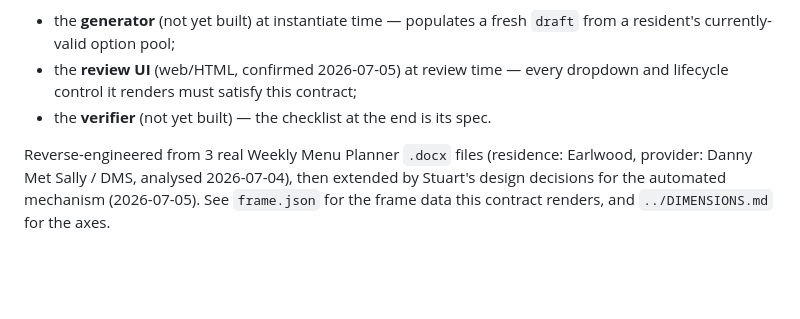
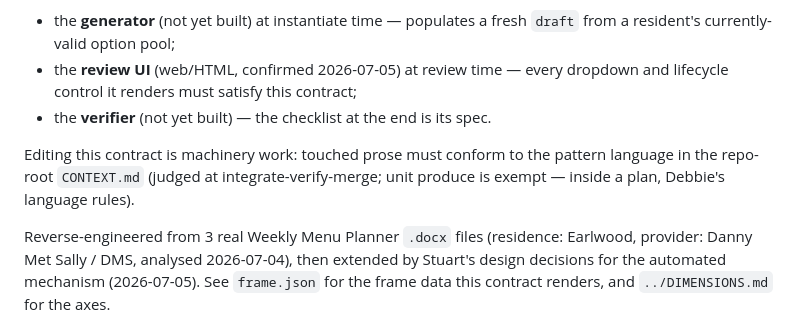
Before and after one commit to sxdennonv2/harvest, a Markdown page: sil_operations/meal_plans/CONTRACT.md, the part around the change. GitHub-like rendering; blank space fills up the shorter version.

```diff
--- a/sil_operations/meal_plans/CONTRACT.md
+++ b/sil_operations/meal_plans/CONTRACT.md
@@ -9,6 +9,10 @@ every meal plan must contain and how it may move between states. It is consumed
 - the **review UI** (web/HTML, confirmed 2026-07-05) at review time — every dropdown
   and lifecycle control it renders must satisfy this contract;
 - the **verifier** (not yet built) — the checklist at the end is its spec.
+
+Editing this contract is machinery work: touched prose must conform to the pattern
+language in the repo-root `CONTEXT.md` (judged at integrate-verify-merge; unit produce
+is exempt — inside a plan, Debbie's language rules).
 
 Reverse-engineered from 3 real Weekly Menu Planner `.docx` files (residence: Earlwood,
 provider: Danny Met Sally / DMS, analysed 2026-07-04), then extended by Stuart's design
```
Also changed, not shown: ai_training/teach-buying-analyst/CONTRACT.md (+4 -0 lines).
